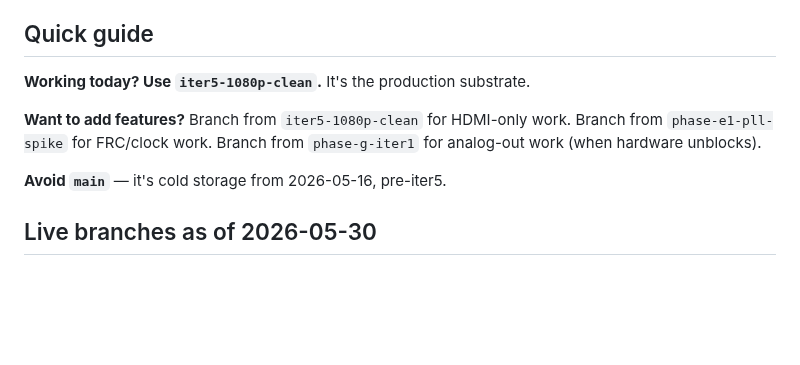
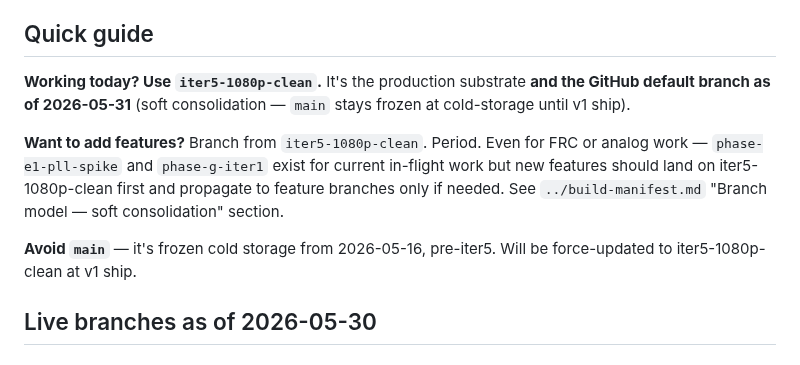
Before and after one commit to ibkickinit/schindler-clone, a Markdown page: docs/wiki/BRANCHES.md, the part around the change. Drawn GitHub-style; blank space fills up the shorter version.

```diff
--- a/docs/wiki/BRANCHES.md
+++ b/docs/wiki/BRANCHES.md
@@ -4,11 +4,11 @@
 
 ## Quick guide
 
-**Working today? Use `iter5-1080p-clean`.** It's the production substrate.
+**Working today? Use `iter5-1080p-clean`.** It's the production substrate **and the GitHub default branch as of 2026-05-31** (soft consolidation — `main` stays frozen at cold-storage until v1 ship).
 
-**Want to add features?** Branch from `iter5-1080p-clean` for HDMI-only work. Branch from `phase-e1-pll-spike` for FRC/clock work. Branch from `phase-g-iter1` for analog-out work (when hardware unblocks).
+**Want to add features?** Branch from `iter5-1080p-clean`. Period. Even for FRC or analog work — `phase-e1-pll-spike` and `phase-g-iter1` exist for current in-flight work but new features should land on iter5-1080p-clean first and propagate to feature branches only if needed. See `../build-manifest.md` "Branch model — soft consolidation" section.
 
-**Avoid `main`** — it's cold storage from 2026-05-16, pre-iter5.
+**Avoid `main`** — it's frozen cold storage from 2026-05-16, pre-iter5. Will be force-updated to iter5-1080p-clean at v1 ship.
 
 ## Live branches as of 2026-05-30
 
```
Also changed, not shown: docs/build-manifest.md (+22 -2 lines).
